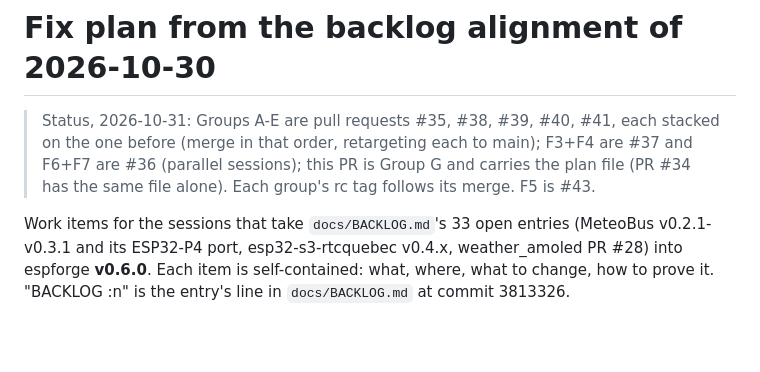
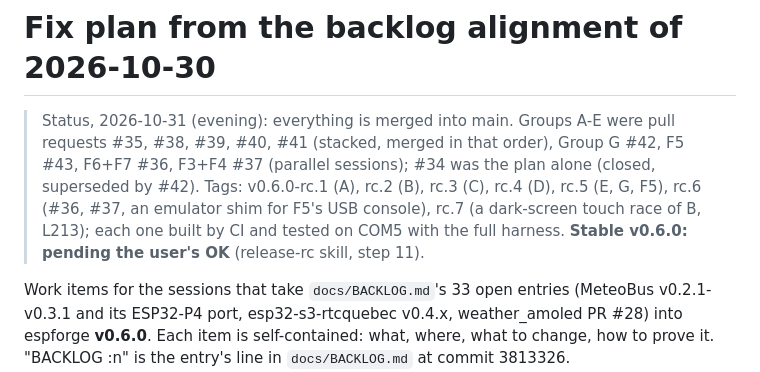
Before and after one commit to TheMonkeyz/espforge, a Markdown page: docs/FIX-PLAN-2026-10-30.md, the part around the change. Drawn GitHub-style; blank space fills up the shorter version.

Commit message:
FIX-PLAN: status after the merges and rc.1-rc.7
Co-Authored-By: Claude Fable 5.1 <noreply@anthropic.com>

```diff
--- a/docs/FIX-PLAN-2026-10-30.md
+++ b/docs/FIX-PLAN-2026-10-30.md
@@ -1,8 +1,10 @@
 # Fix plan from the backlog alignment of 2026-10-30
 
-> Status, 2026-10-31: Groups A-E are pull requests #35, #38, #39, #40, #41, each stacked on the one before (merge in
-> that order, retargeting each to main); F3+F4 are #37 and F6+F7 are #36 (parallel sessions); this PR is Group G and
-> carries the plan file (PR #34 has the same file alone). Each group's rc tag follows its merge. F5 is #43.
+> Status, 2026-10-31 (evening): everything is merged into main. Groups A-E were pull requests #35, #38, #39, #40,
+> #41 (stacked, merged in that order), Group G #42, F5 #43, F6+F7 #36, F3+F4 #37 (parallel sessions); #34 was the plan
+> alone (closed, superseded by #42). Tags: v0.6.0-rc.1 (A), rc.2 (B), rc.3 (C), rc.4 (D), rc.5 (E, G, F5), rc.6 (#36,
+> #37, an emulator shim for F5's USB console), rc.7 (a dark-screen touch race of B, L213); each one built by CI and
+> tested on COM5 with the full harness. **Stable v0.6.0: pending the user's OK** (release-rc skill, step 11).
 
 Work items for the sessions that take `docs/BACKLOG.md`'s 33 open entries (MeteoBus v0.2.1-v0.3.1 and its ESP32-P4
 port, esp32-s3-rtcquebec v0.4.x, weather_amoled PR #28) into espforge **v0.6.0**. Each item is self-contained: what,
```
